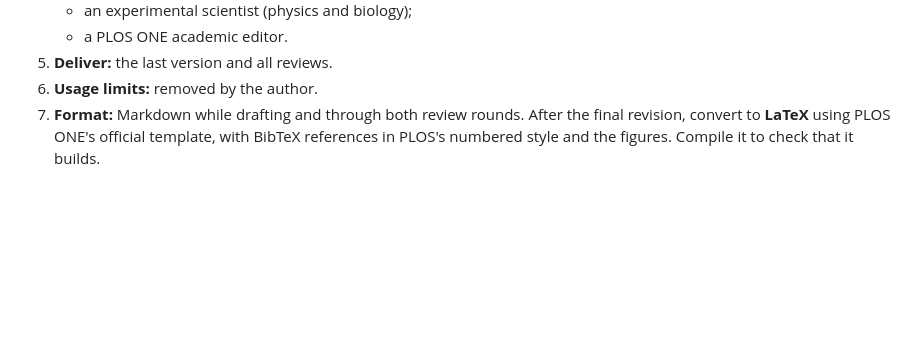
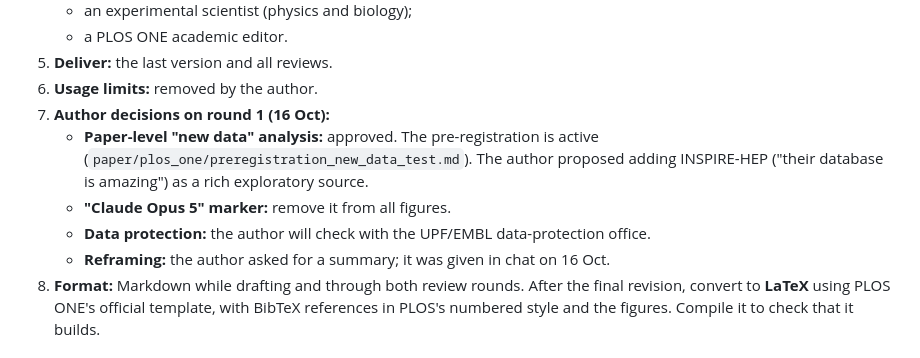
Before and after one commit to DSantosO/academia-ia-state, a Markdown page: paper/brief.md, the part around the change. Rendered like a GitHub page; blank space fills up the shorter version.

```diff
--- a/paper/brief.md
+++ b/paper/brief.md
@@ -261,6 +261,11 @@ Source: `research_notes/AI academia essay evidence gaps/6_closest_prior_work.md`
    - a PLOS ONE academic editor.
 5. **Deliver:** the last version and all reviews.
 6. **Usage limits:** removed by the author.
+8. **Author decisions on round 1 (16 Oct):**
+   - **Paper-level "new data" analysis:** approved. The pre-registration is active (`paper/plos_one/preregistration_new_data_test.md`). The author proposed adding INSPIRE-HEP ("their database is amazing") as a rich exploratory source.
+   - **"Claude Opus 5" marker:** remove it from all figures.
+   - **Data protection:** the author will check with the UPF/EMBL data-protection office.
+   - **Reframing:** the author asked for a summary; it was given in chat on 16 Oct.
 7. **Format:** Markdown while drafting and through both review rounds. After the final revision, convert to **LaTeX** using PLOS ONE's official template, with BibTeX references in PLOS's numbered style and the figures. Compile it to check that it builds.
 
 ## Sources
```
Also changed, not shown: paper/plos_one/preregistration_new_data_test.md (+49 -3 lines).
